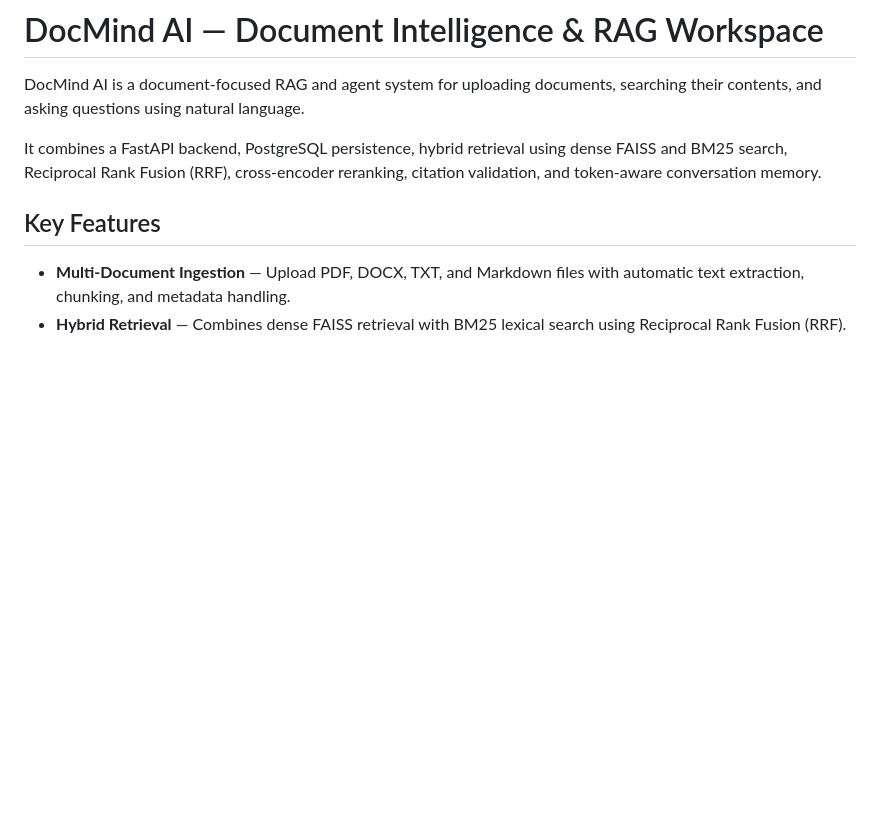
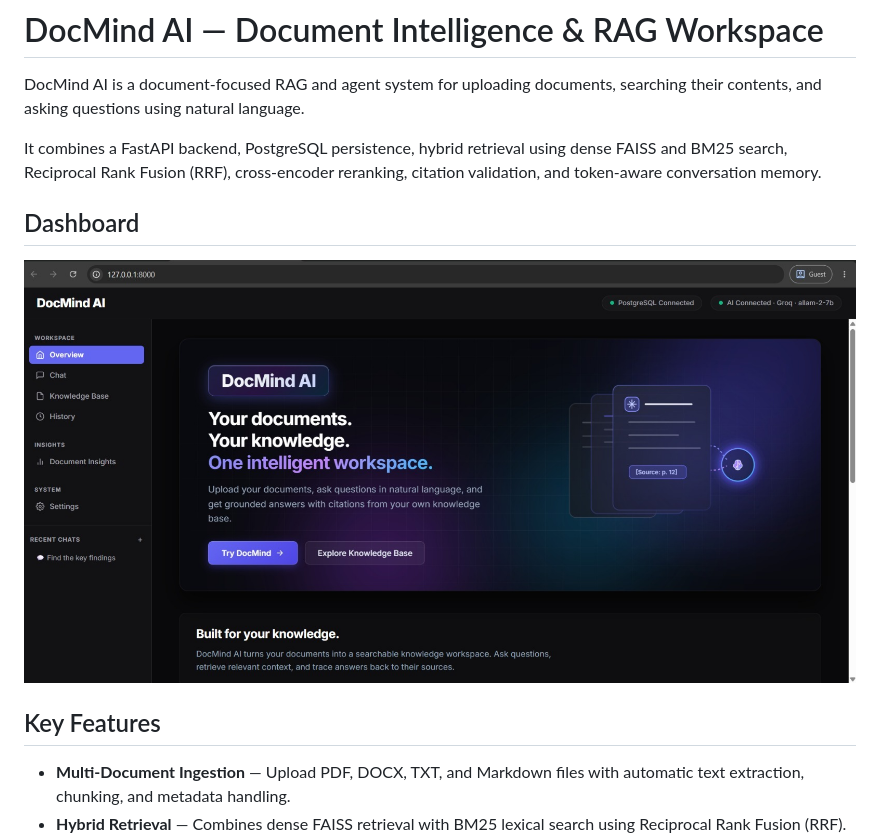
Before and after one commit to minbot616/DocMind-AI, a Markdown page: README.md, the part around the change. GitHub-like rendering; pictures changed too: screenshots/DocMind AI Dashboard.jpeg (added); blank space fills up the shorter version.

Commit message:
Add DocMind AI dashboard screenshot

```diff
--- a/README.md
+++ b/README.md
@@ -3,6 +3,10 @@
 DocMind AI is a document-focused RAG and agent system for uploading documents, searching their contents, and asking questions using natural language.
 
 It combines a FastAPI backend, PostgreSQL persistence, hybrid retrieval using dense FAISS and BM25 search, Reciprocal Rank Fusion (RRF), cross-encoder reranking, citation validation, and token-aware conversation memory.
+
+## Dashboard
+
+![DocMind AI Dashboard](screenshots/DocMind%20AI%20Dashboard.jpeg)
 
 ## Key Features
 
```
